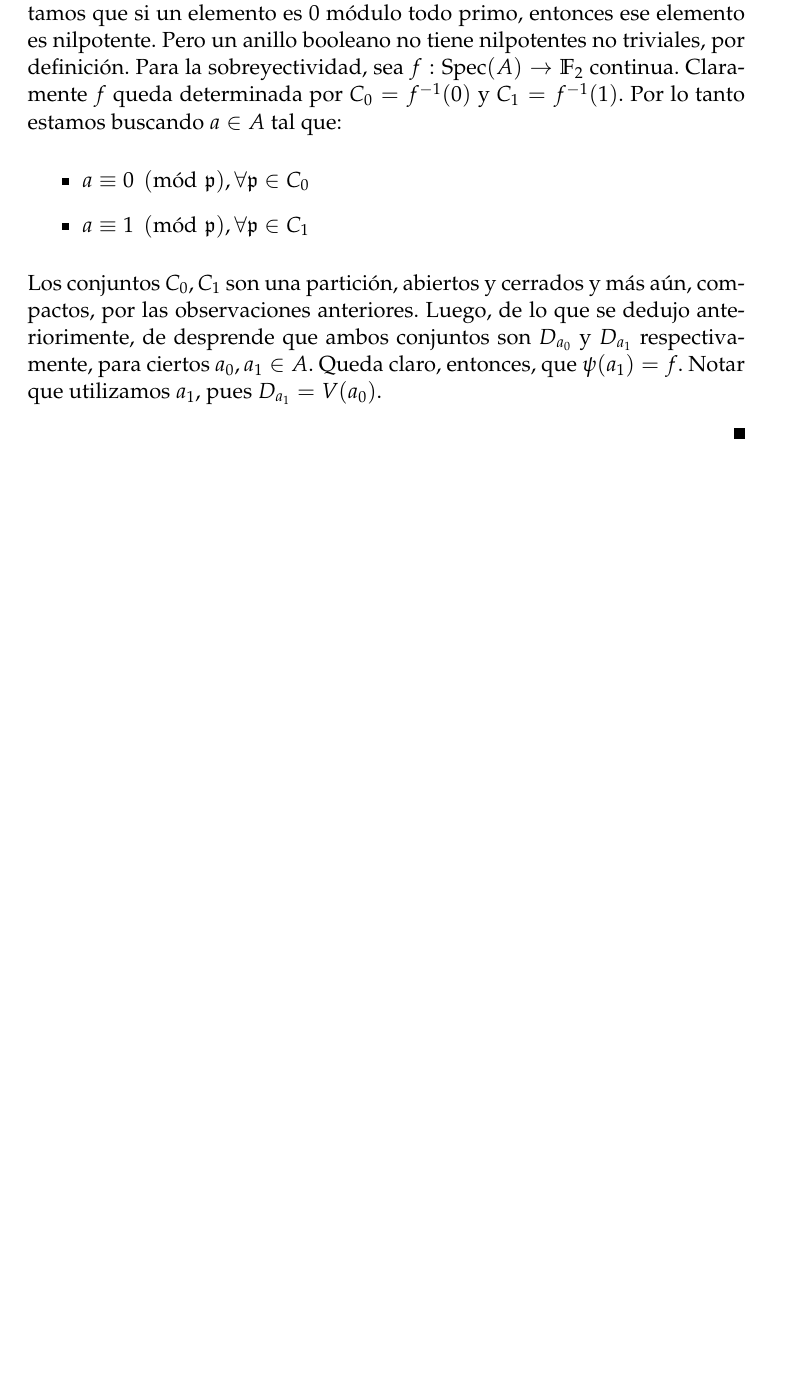
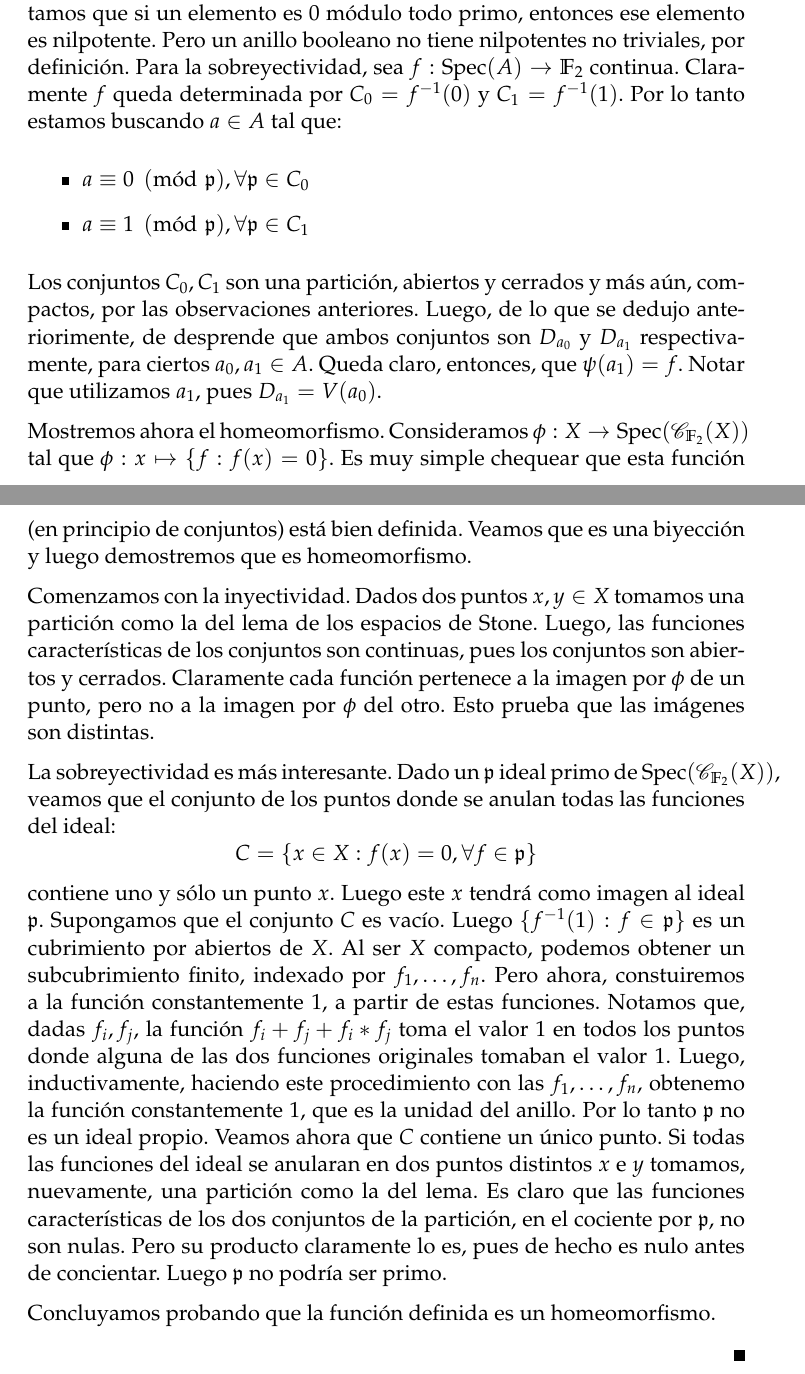
Before and after one commit to idarago/GeomAlgebraica, a LaTeX document (GeometriaVerano2015.tex): part of page 3 of 3 before the commit and two parts of pages 3 and 4 of 4 after it, the two joined at a grey line, cut so that both start at the same text, the shorter picture padded with empty space. Compiled offline with pdfLaTeX.

Commit message:
casi todo el ejer 6

```diff
--- a/GeometriaVerano2015.tex
+++ b/GeometriaVerano2015.tex
@@ -143,6 +151,44 @@ Luego, de lo que se dedujo anteriorimente, de desprende que ambos conjuntos son
 para ciertos $a_0,a_1\in A$.
 Queda claro, entonces, que $\psi(a_1) = f$. Notar que utilizamos $a_1$, pues $D_{a_1} = V(a_0)$.
 
+Mostremos ahora el homeomorfismo.
+Consideramos $\phi : X \to \spec(\mathscr{C}_{\FF_2}(X))$ tal que
+$\phi : x \mapsto \{ f : f(x) = 0 \}$. Es muy simple chequear que
+esta funci\'on (en principio de conjuntos) est\'a bien definida.
+Veamos que es una biyecci\'on y luego demostremos que es homeomorfismo.
+
+
+Comenzamos con la inyectividad.
+Dados dos puntos $x,y\in X$ tomamos una partici\'on como la del lema de los
+espacios de Stone.
+Luego, las funciones caracter\'isticas de los conjuntos son continuas,
+pues los conjuntos son abiertos y cerrados. Claramente cada funci\'on
+pertenece a la imagen por $\phi$ de un punto, pero no a la imagen por
+$\phi$ del otro.
+Esto prueba que las im\'agenes son distintas.
+
+La sobreyectividad es m\'as interesante. Dado un $\mathfrak{p}$ ideal
+primo de $\spec(\mathscr{C}_{\FF_2}(X))$, veamos que el conjunto de los
+puntos donde se anulan todas las funciones del ideal:
+$$ C = \{x\in X : f(x) = 0, \forall f \in \mathfrak{p}\}$$
+contiene uno y s\'olo un punto $x$. Luego este $x$ tendr\'a como imagen al ideal $\mathfrak{p}$.
+Supongamos que el conjunto $C$ es vac\'io. Luego $\{f^{-1}(1) : f \in \mathfrak{p}\}$ es un
+cubrimiento por abiertos de $X$. Al ser $X$ compacto, podemos obtener un subcubrimiento finito,
+indexado por $f_1,\ldots,f_n$. Pero ahora, constuiremos a la funci\'on constantemente
+$1$, a partir de estas funciones. Notamos que, dadas $f_i,f_j$, la funci\'on $f_i + f_j + f_i * f_j$ toma
+el valor $1$ en todos los puntos donde alguna de las dos funciones originales tomaban el valor $1$.
+Luego, inductivamente, haciendo este procedimiento con las $f_1,\ldots,f_n$, obtenemo
+la funci\'on constantemente $1$, que es la unidad del anillo. Por lo tanto $\mathfrak{p}$ no es
+un ideal propio.
+Veamos ahora que $C$ contiene un \'unico punto. Si todas las funciones del ideal se anularan en dos
+puntos distintos $x$ e $y$ tomamos, nuevamente, una partici\'on como la del lema.
+Es claro que las funciones caracter\'isticas de los dos conjuntos de la partici\'on,
+en el cociente por $\mathfrak{p}$, no son nulas. Pero su producto
+claramente lo es, pues de hecho es nulo antes de concientar. Luego $\mathfrak{p}$ no podr\'ia ser
+primo.
+
+Concluyamos probando que la funci\'on definida es un homeomorfismo.
+
 
 \end{proof}
 \end{prop}
```
Also changed, not shown: GeometriaVerano2015.tex (8 more changed lines), 1 other file.
